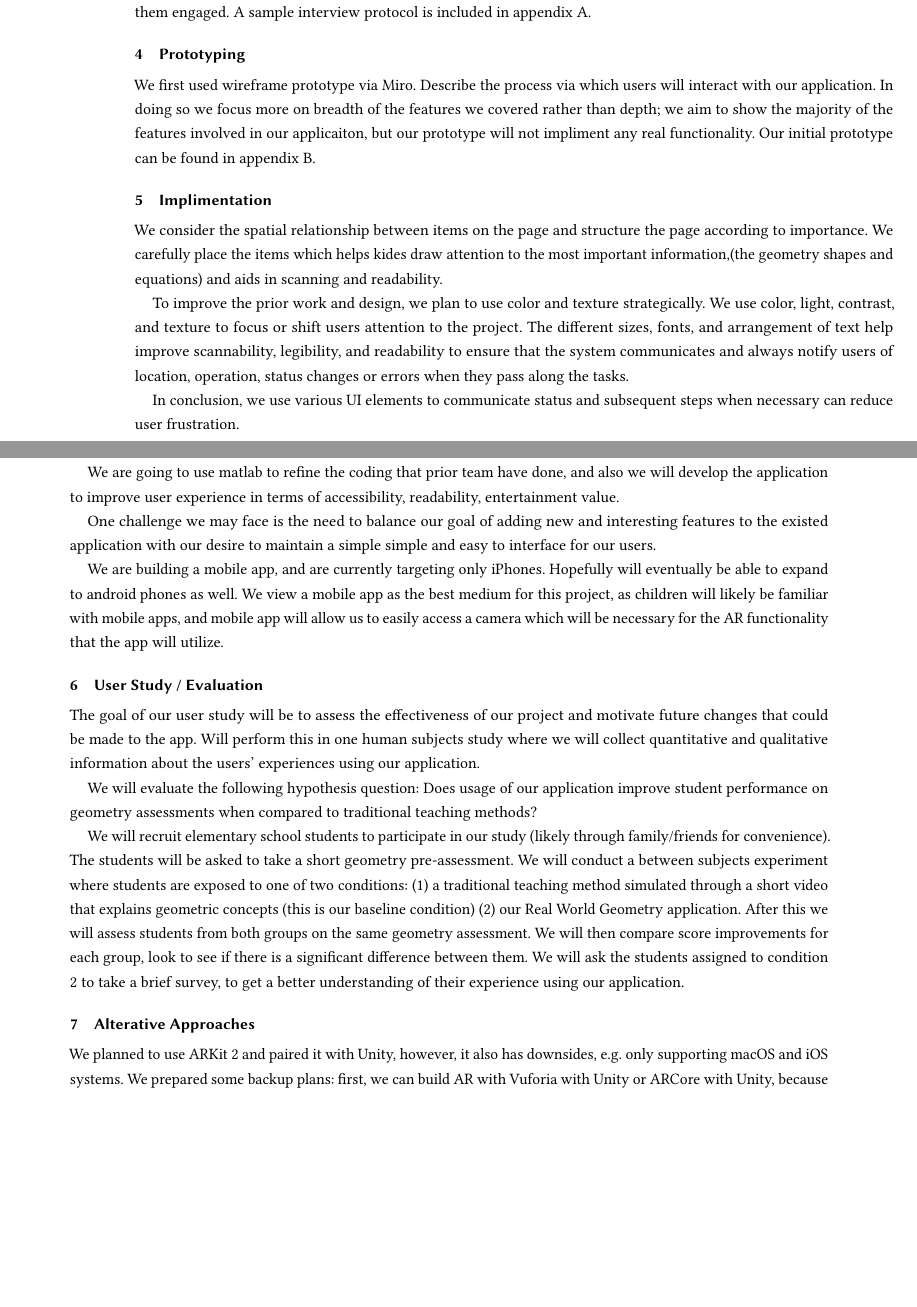
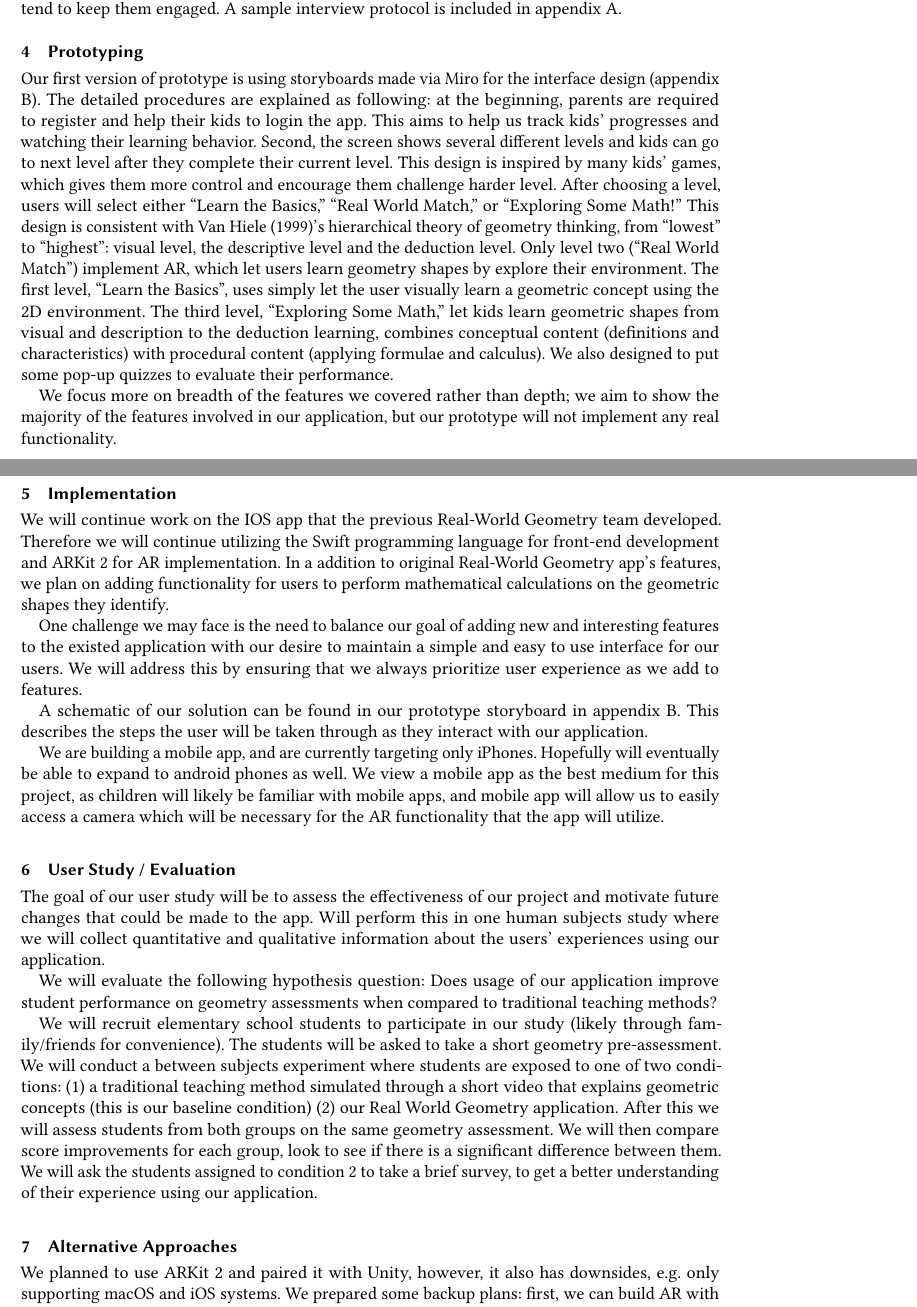
Before and after one commit to conweller/Real-World-Geometry-Project-Proposal, a LaTeX paper (Real-World-Geometry-First-Proposal.tex): two parts of pages 2 and 3 of 6, joined at a grey line, cut so that both start at the same text, the shorter picture padded with empty space. Compiled offline with pdfLaTeX.

Commit message:
Made the corrections recomended by Jie

```diff
--- a/Real-World-Geometry-First-Proposal.tex
+++ b/Real-World-Geometry-First-Proposal.tex
@@ -1,6 +1,6 @@
-\documentclass[manuscript, nonacm]{acmart}
+\documentclass[acmsmall, nonacm]{acmart}
 \title{Real World Geometry}
-\subtitle{Supplimental Geometry Instruction via an Augmented Reality Application}
+\subtitle{Supplemental Geometry Instruction via an Augmented Reality Application}
 \author{Tong Chu}
 \author{Connor Onweller}
 \author{Jie Ren}
@@ -114,36 +114,49 @@ appendix \ref{appendix:interview}.
 
 \section{Prototyping}
 
-We first used wireframe prototype via Miro. Describe the process via which users
-will interact with our application.  In doing so we focus more on breadth of the
-features we covered rather than depth; we aim to show the majority of the
-features involved in our applicaiton, but our prototype will not impliment any
-real functionality. Our initial prototype can be found in appendix \ref{appendix:prototype}.
+Our first version of prototype is using storyboards made via Miro for the
+interface design (appendix \ref{appendix:prototype}). The detailed procedures
+are explained as following: at the beginning, parents are required to register
+and help their kids to login the app. This aims to help us track kids’
+progresses and watching their learning behavior. Second, the screen shows
+several different levels and kids can go to next level after they complete their
+current level. This design is inspired by many kids’ games, which gives them
+more control and encourage them challenge harder level. After choosing a level,
+users will select either ``Learn the Basics,'' ``Real World Match,'' or ``Exploring
+Some Math!'' This design is consistent with Van Hiele (1999)’s hierarchical
+theory of geometry thinking, from “lowest” to “highest”: visual level, the
+descriptive level and the deduction level. Only level two (“Real World Match”)
+implement AR, which let users learn geometry shapes by explore their
+environment. The first level, “Learn the Basics”, uses simply let the user
+visually learn a geometric concept using the 2D environment. The third level,
+“Exploring Some Math,” let kids learn geometric shapes from visual and
+description to the deduction learning, combines conceptual content (definitions
+and characteristics) with procedural content (applying formulae and
+calculus). We also designed to put some pop-up quizzes to evaluate their
+performance.
 
-\section{Implimentation}
+We focus more on breadth of the features we covered rather than depth; we aim to
+show the majority of the features involved in our application, but our prototype
+will not implement any real functionality.
 
-We consider the spatial relationship between items on the page and structure the
-page according to importance. We carefully place the items which helps kides
-draw attention to the most important information,(the geometry shapes and
-equations) and aids in scanning and readability.
 
-To improve the prior work and design, we plan to use color and texture
-strategically. We use color, light, contrast, and texture to focus or shift
-users attention to the project. The different sizes, fonts, and arrangement of
-text help improve scannability, legibility, and readability to ensure that the
-system communicates and always notify users of location, operation, status
-changes or errors when they pass along the tasks.
+\section{Implementation}
 
-In conclusion, we use various UI elements to communicate status and subsequent
-steps when necessary can reduce user frustration.
-
-We are going to use matlab to refine the coding that prior team have done, and
-also we will develop the application to improve user experience in terms of
-accessibility, readability, entertainment value.
+We will continue work on the IOS app that the previous Real-World Geometry team
+developed. Therefore we will continue utilizing the Swift programming language
+for front-end development and ARKit 2 for AR implementation. In a addition to
+original Real-World Geometry app's features, we plan on adding functionality for
+users to perform mathematical calculations on the geometric shapes they
+identify.
 
 One challenge we may face is the need to balance our goal of adding new and
 interesting features to the existed application with our desire to maintain a
-simple simple and easy to interface for our users.
+simple and easy to use interface for our users. We will address this by ensuring
+that we always prioritize user experience as we add to features.
+
+A schematic of our solution can be found in our prototype storyboard in appendix
+\ref{appendix:prototype}. This describes the steps the user will be taken
+through as they interact with our application.
 
 We are building a mobile app, and are currently targeting only
 iPhones. Hopefully will eventually be able to expand to android phones as
@@ -175,7 +188,7 @@ significant difference between them. We will ask the students assigned to
 condition 2 to take a brief survey, to get a better understanding of their
 experience using our application.
 
-\section{Alterative Approaches}
+\section{Alternative Approaches}
 
 We planned to use ARKit 2 and paired it with Unity, however, it also has
 downsides, e.g. only supporting macOS and iOS systems. We prepared some backup
```
Also changed, not shown: Real-World-Geometry-First-Proposal.pdf, prototype.jpg, Real-World-Geometry-First-Proposal.tex (11 more changed lines).
